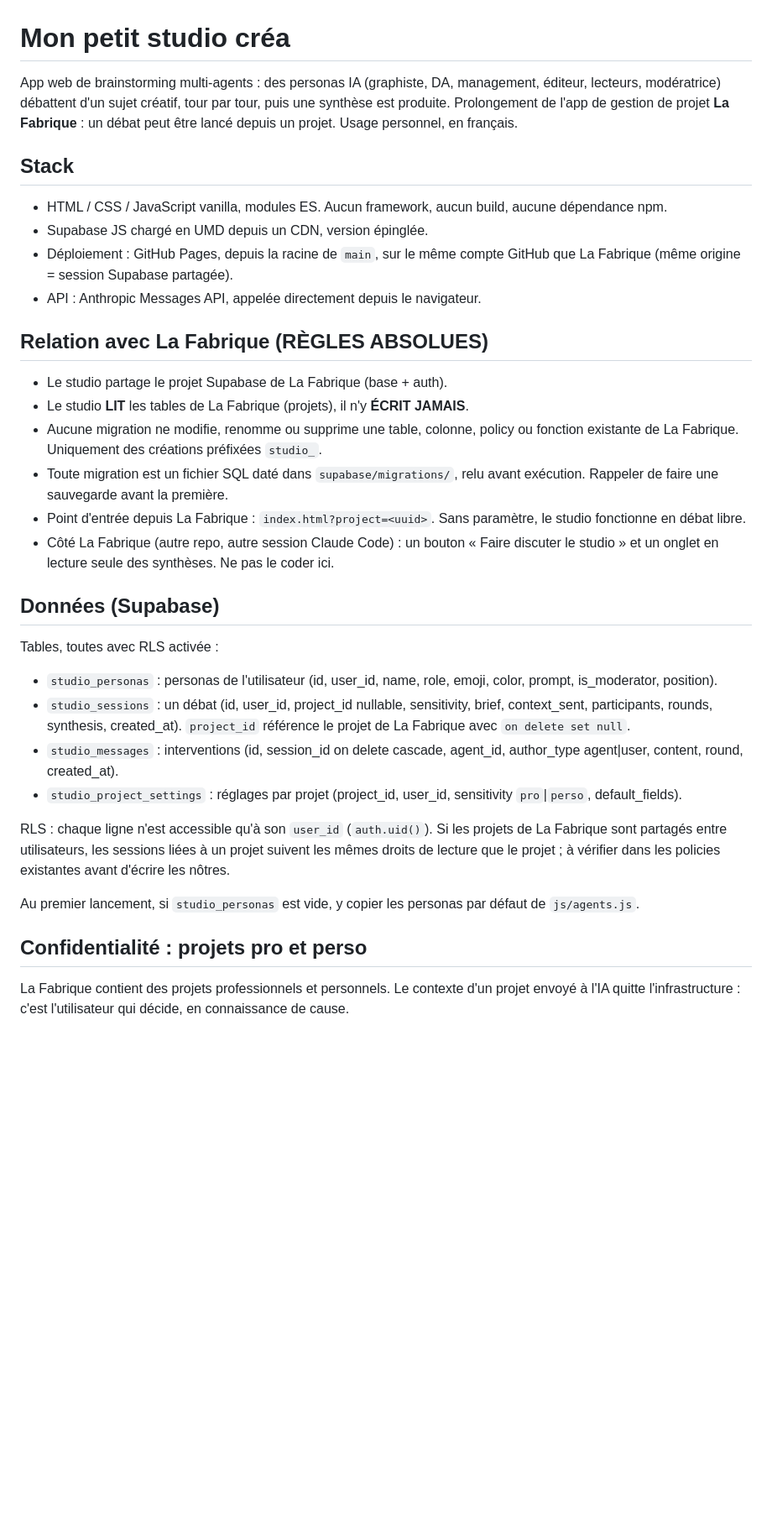
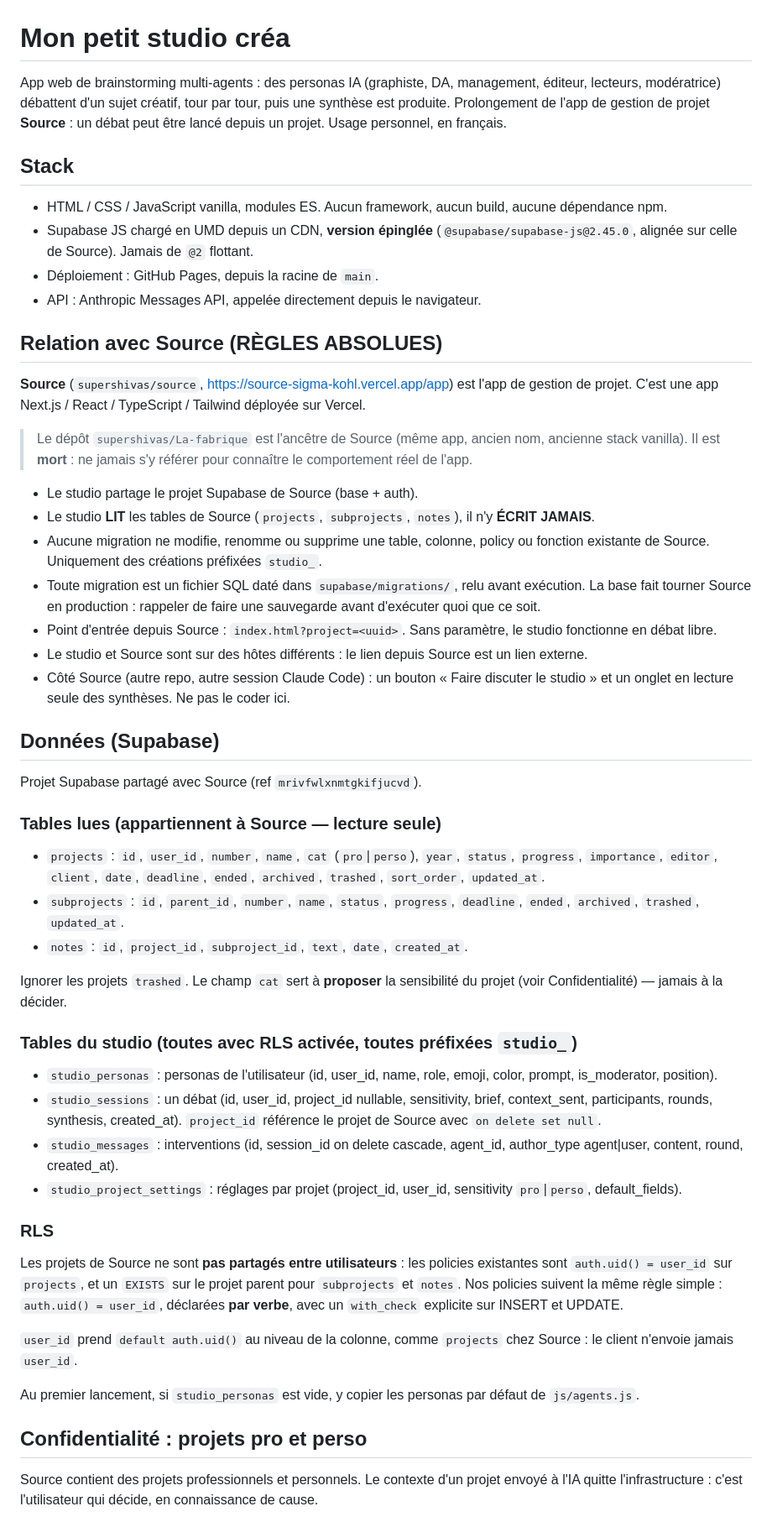
Before and after one commit to supershivas/studio-crea, a Markdown page: CLAUDE.md, the part around one of its changes. Shown at 84% size. GitHub-like rendering; blank space fills up the shorter version.

Commit message:
Aligne le CLAUDE.md sur Source, la vraie app de base
La Fabrique a été réécrite sous le nom de Source (Next.js, Vercel) : le
dépôt La-fabrique est mort et ne décrit plus le comportement réel.

- Remplace La Fabrique par Source partout, et signale le dépôt hérité.
- Documente les colonnes réelles de projects, subprojects et notes.
- Fixe l'auth : e-mail + mot de passe, pas de magic link (en PWA iOS le
  lien s'ouvre dans Safari, dont le stockage est séparé).
- Supprime le storageKey partagé et la session commune : Source stocke sa
  session dans des cookies host-only via @supabase/ssr, le studio est sur
  un autre hôte et aura sa propre connexion.
- Retire la réserve sur les projets partagés : la RLS de Source est
  strictement auth.uid() = user_id.
- Note le default auth.uid() sur user_id, et les policies par verbe avec
  with_check explicite.
- Épingle la version de supabase-js au lieu du @2 flottant.
- Aligne le design sur Source : accent cramoisi fixe, thème par classe
  html.dark plutôt que prefers-color-scheme, tokens et mobile.css repris
  de design-system.

Co-Authored-By: Claude Opus 5 <noreply@anthropic.com>
Claude-Session: https://claude.ai/code/session_0173i3HqLDK2VjicJLjTsGU9

```diff
--- a/CLAUDE.md
+++ b/CLAUDE.md
@@ -1,36 +1,56 @@
 # Mon petit studio créa
 
-App web de brainstorming multi-agents : des personas IA (graphiste, DA, management, éditeur, lecteurs, modératrice) débattent d'un sujet créatif, tour par tour, puis une synthèse est produite. Prolongement de l'app de gestion de projet **La Fabrique** : un débat peut être lancé depuis un projet. Usage personnel, en français.
+App web de brainstorming multi-agents : des personas IA (graphiste, DA, management, éditeur, lecteurs, modératrice) débattent d'un sujet créatif, tour par tour, puis une synthèse est produite. Prolongement de l'app de gestion de projet **Source** : un débat peut être lancé depuis un projet. Usage personnel, en français.
 
 ## Stack
 
 - HTML / CSS / JavaScript vanilla, modules ES. Aucun framework, aucun build, aucune dépendance npm.
-- Supabase JS chargé en UMD depuis un CDN, version épinglée.
-- Déploiement : GitHub Pages, depuis la racine de `main`, sur le même compte GitHub que La Fabrique (même origine = session Supabase partagée).
+- Supabase JS chargé en UMD depuis un CDN, **version épinglée** (`@supabase/supabase-js@2.45.0`, alignée sur celle de Source). Jamais de `@2` flottant.
+- Déploiement : GitHub Pages, depuis la racine de `main`.
 - API : Anthropic Messages API, appelée directement depuis le navigateur.
 
-## Relation avec La Fabrique (RÈGLES ABSOLUES)
+## Relation avec Source (RÈGLES ABSOLUES)
 
-- Le studio partage le projet Supabase de La Fabrique (base + auth).
-- Le studio **LIT** les tables de La Fabrique (projets), il n'y **ÉCRIT JAMAIS**.
-- Aucune migration ne modifie, renomme ou supprime une table, colonne, policy ou fonction existante de La Fabrique. Uniquement des créations préfixées `studio_`.
-- Toute migration est un fichier SQL daté dans `supabase/migrations/`, relu avant exécution. Rappeler de faire une sauvegarde avant la première.
-- Point d'entrée depuis La Fabrique : `index.html?project=<uuid>`. Sans paramètre, le studio fonctionne en débat libre.
-- Côté La Fabrique (autre repo, autre session Claude Code) : un bouton « Faire discuter le studio » et un onglet en lecture seule des synthèses. Ne pas le coder ici.
+**Source** (`supershivas/source`, https://source-sigma-kohl.vercel.app/app) est l'app de gestion de projet. C'est une app Next.js / React / TypeScript / Tailwind déployée sur Vercel.
+
+> Le dépôt `supershivas/La-fabrique` est l'ancêtre de Source (même app, ancien nom, ancienne stack vanilla). Il est **mort** : ne jamais s'y référer pour connaître le comportement réel de l'app.
+
+- Le studio partage le projet Supabase de Source (base + auth).
+- Le studio **LIT** les tables de Source (`projects`, `subprojects`, `notes`), il n'y **ÉCRIT JAMAIS**.
+- Aucune migration ne modifie, renomme ou supprime une table, colonne, policy ou fonction existante de Source. Uniquement des créations préfixées `studio_`.
+- Toute migration est un fichier SQL daté dans `supabase/migrations/`, relu avant exécution. La base fait tourner Source en production : rappeler de faire une sauvegarde avant d'exécuter quoi que ce soit.
+- Point d'entrée depuis Source : `index.html?project=<uuid>`. Sans paramètre, le studio fonctionne en débat libre.
+- Le studio et Source sont sur des hôtes différents : le lien depuis Source est un lien externe.
+- Côté Source (autre repo, autre session Claude Code) : un bouton « Faire discuter le studio » et un onglet en lecture seule des synthèses. Ne pas le coder ici.
 
 ## Données (Supabase)
 
-Tables, toutes avec RLS activée :
+Projet Supabase partagé avec Source (ref `mrivfwlxnmtgkifjucvd`).
+
+### Tables lues (appartiennent à Source — lecture seule)
+
+- `projects` : `id`, `user_id`, `number`, `name`, `cat` (`pro`|`perso`), `year`, `status`, `progress`, `importance`, `editor`, `client`, `date`, `deadline`, `ended`, `archived`, `trashed`, `sort_order`, `updated_at`.
+- `subprojects` : `id`, `parent_id`, `number`, `name`, `status`, `progress`, `deadline`, `ended`, `archived`, `trashed`, `updated_at`.
+- `notes` : `id`, `project_id`, `subproject_id`, `text`, `date`, `created_at`.
+
+Ignorer les projets `trashed`. Le champ `cat` sert à **proposer** la sensibilité du projet (voir Confidentialité) — jamais à la décider.
+
+### Tables du studio (toutes avec RLS activée, toutes préfixées `studio_`)
+
 - `studio_personas` : personas de l'utilisateur (id, user_id, name, role, emoji, color, prompt, is_moderator, position).
-- `studio_sessions` : un débat (id, user_id, project_id nullable, sensitivity, brief, context_sent, participants, rounds, synthesis, created_at). `project_id` référence le projet de La Fabrique avec `on delete set null`.
+- `studio_sessions` : un débat (id, user_id, project_id nullable, sensitivity, brief, context_sent, participants, rounds, synthesis, created_at). `project_id` référence le projet de Source avec `on delete set null`.
 - `studio_messages` : interventions (id, session_id on delete cascade, agent_id, author_type agent|user, content, round, created_at).
 - `studio_project_settings` : réglages par projet (project_id, user_id, sensitivity `pro`|`perso`, default_fields).
 
-RLS : chaque ligne n'est accessible qu'à son `user_id` (`auth.uid()`). Si les projets de La Fabrique sont partagés entre utilisateurs, les sessions liées à un projet suivent les mêmes droits de lecture que le projet ; à vérifier dans les policies existantes avant d'écrire les nôtres.
+### RLS
+
+Les projets de Source ne sont **pas partagés entre utilisateurs** : les policies existantes sont `auth.uid() = user_id` sur `projects`, et un `EXISTS` sur le projet parent pour `subprojects` et `notes`. Nos policies suivent la même règle simple : `auth.uid() = user_id`, déclarées **par verbe**, avec un `with_check` explicite sur INSERT et UPDATE.
+
+`user_id` prend `default auth.uid()` au niveau de la colonne, comme `projects` chez Source : le client n'envoie jamais `user_id`.
 
 Au premier lancement, si `studio_personas` est vide, y copier les personas par défaut de `js/agents.js`.
 
 ## Confidentialité : projets pro et perso
 
-La Fabrique contient des projets professionnels et personnels. Le contexte d'un projet envoyé à l'IA quitte l'infrastructure : c'est l'utilisateur qui décide, en connaissance de cause.
+Source contient des projets professionnels et personnels. Le contexte d'un projet envoyé à l'IA quitte l'infrastructure : c'est l'utilisateur qui décide, en connaissance de cause.
 
```
Also changed, not shown: other parts of CLAUDE.md (+25 -5 lines).
